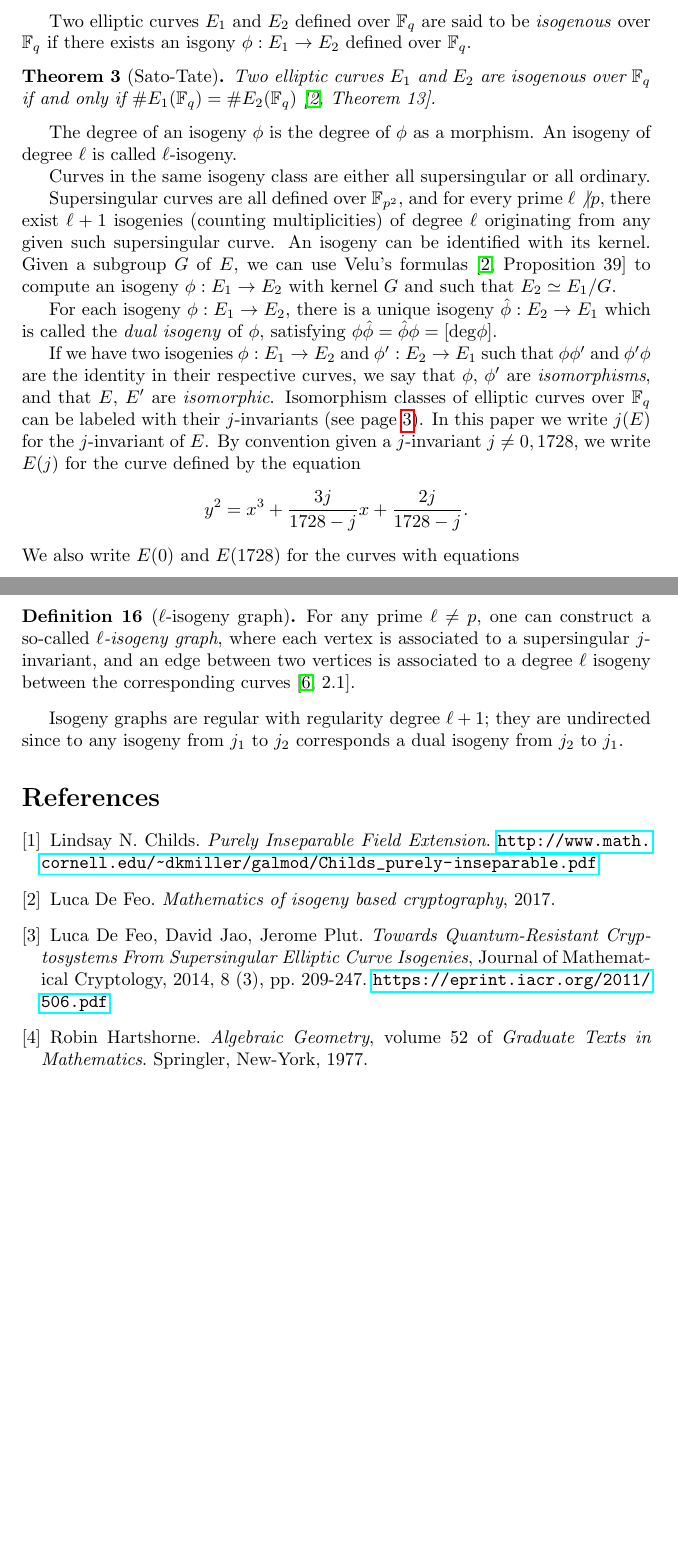
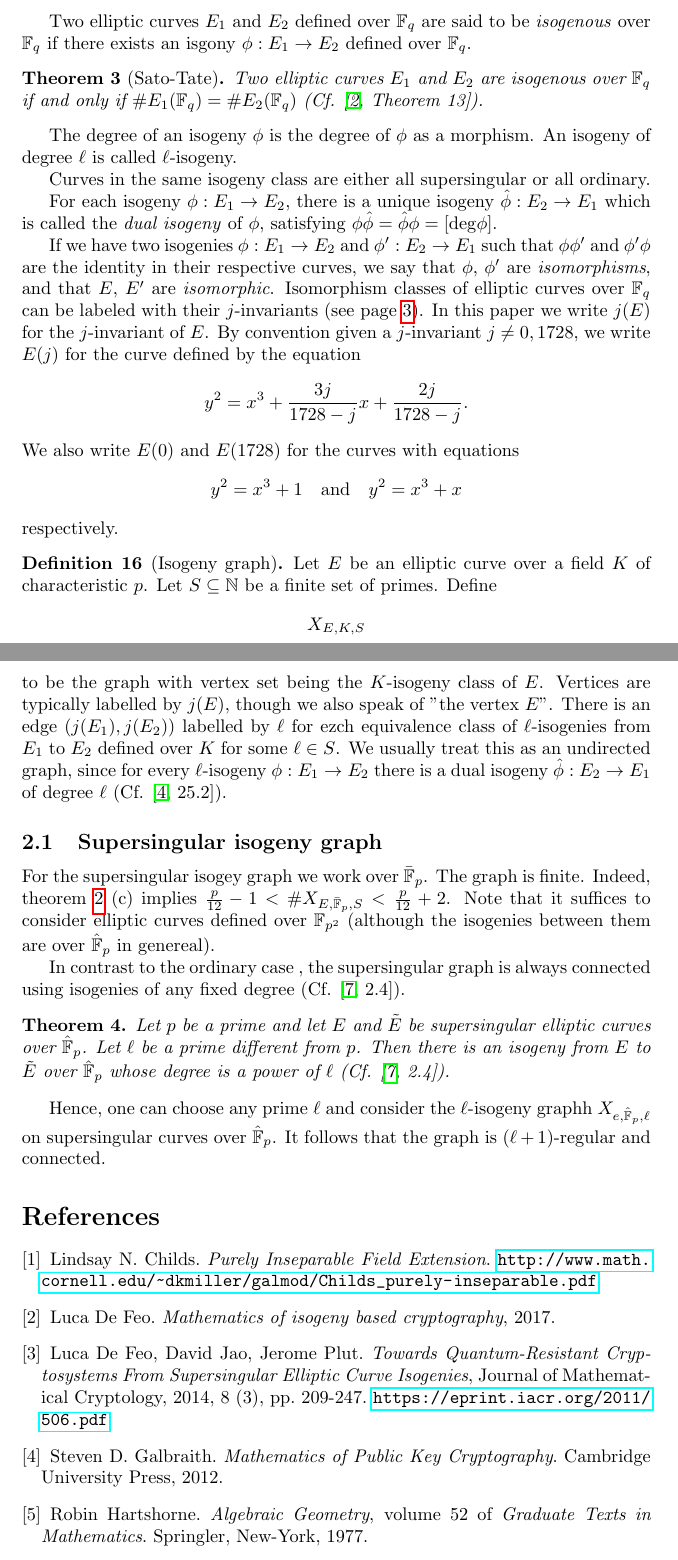
Before and after one commit to polzaku/Supersingular-Isogenies-Diffie-Hellman, a LaTeX document (Supersingular Isogeny Diffie Hellman.tex): two parts of pages 8 and 9 of 9 before the commit and two parts of pages 8 and 9 of 10 after it, joined at a grey line, cut so that both start at the same text, the shorter picture padded with empty space. Compiled offline with pdfLaTeX.

Commit message:
isogeny graph definition changed

```diff
--- a/Supersingular Isogeny Diffie Hellman.tex
+++ b/Supersingular Isogeny Diffie Hellman.tex
@@ -269,7 +269,7 @@ We start this section with a notion of isogeny.
 Two elliptic curves $E_1$ and $E_2$ defined over $\mathbb{F}_q$ are said to be \textit{isogenous} over $\mathbb{F}_q$ if there exists an isgony $\phi: E_1 \to E_2$ defined over $\mathbb{F}_q$.
 
 \begin{theorem}[Sato-Tate]
-	Two elliptic curves $E_1$ and $E_2$ are isogenous over $\mathbb{F}_q$ if and only if $\#E_1(\mathbb{F}_q) = \#E_2(\mathbb{F}_q)$ \cite[Theorem 13]{IsogenyCryptoDeFeo}.
+	Two elliptic curves $E_1$ and $E_2$ are isogenous over $\mathbb{F}_q$ if and only if $\#E_1(\mathbb{F}_q) = \#E_2(\mathbb{F}_q)$ (Cf. \cite[Theorem 13]{IsogenyCryptoDeFeo}).
 \end{theorem}
 
 The degree of an isogeny $\phi$ is the degree of $\phi$ as a morphism. An isogeny of degree $\ell$ is called $\ell$-isogeny.
@@ -278,7 +278,7 @@ Curves in the same isogeny class are either all supersingular or all ordinary.
 
 %For prime $\ell \not| p$, we have $E[\ell] \simeq \mathbb{Z}/\ell\mathbb{Z} \oplus \mathbb{Z}/\ell\mathbb{Z}$ \cite[2]{TowardsQuantumRes}.
 
-Supersingular curves are all defined over $\mathbb{F}_{p^2}$, and for every prime $\ell \not| p$, there exist $\ell + 1$ isogenies (counting multiplicities) of degree $\ell$ originating from any given such supersingular curve. An isogeny can be identified with its kernel. Given a subgroup $G$ of $E$, we can use Velu's formulas \cite[Proposition 39]{IsogenyCryptoDeFeo} to compute an isogeny $\phi: E_1 \to E_2$ with kernel $G$ and such that $E_2 \simeq E_1/G$.
+%Supersingular curves are all defined over $\mathbb{F}_{p^2}$, and for every prime $\ell \not| p$, there exist $\ell + 1$ isogenies (counting multiplicities) of degree $\ell$ originating from any given such supersingular curve. An isogeny can be identified with its kernel. Given a subgroup $G$ of $E$, we can use Velu's formulas \cite[Proposition 39]{IsogenyCryptoDeFeo} to compute an isogeny $\phi: E_1 \to E_2$ with kernel $G$ and such that $E_2 \simeq E_1/G$.
 
 For each isogeny $\phi: E_1 \to E_2$, there is a unique isogeny $\hat{\phi}: E_2 \to E_1$ which is called the \textit{dual isogeny} of $\phi$, satisfying $\phi\hat{\phi} = \hat{\phi}\phi = [\mathrm{deg}\phi]$.
 
@@ -288,11 +288,23 @@ We also write $E(0)$ and $E(1728)$ for the curves with equations
 	\[y^2 = x^3 + 1 \quad \text{and} \quad y^2 = x^3 +x \]
 respectively.
 
-	\begin{definition}[$\ell$-isogeny graph]
-		For any prime $\ell \neq p$, one can construct a so-called \textit{$\ell$-isogeny graph}, where each vertex is associated to a supersingular $j$-invariant, and an edge between two vertices is associated to a degree $\ell$ isogeny between the corresponding curves \cite[2.1]{HardEasyProbs}.
+	\begin{definition}[Isogeny graph]
+		Let $E$ be an elliptic curve over a field $K$ of characteristic $p$. Let $S \subseteq \mathbb{N}$ be a finite set of primes. Define
+			\[X_{E, K, S} \]
+		to be the graph with vertex set being the $K$-isogeny class of $E$. Vertices are typically labelled by $j(E)$, though we also speak of "the vertex $E$". There is an edge $(j(E_1), j(E_2))$ labelled by $\ell$ for ezch equivalence class of $\ell$-isogenies from $E_1$ to $E_2$ defined over $K$ for some $\ell \in S$. We usually treat this as an undirected graph, since for every $\ell$-isogeny $\phi: E_1 \to E_2$ there is a dual isogeny $\hat{\phi}: E_2 \to E_1$ of degree $\ell$ (Cf. \cite[25.2]{Galbraith-PKC}).
 	\end{definition}
 
-Isogeny graphs are regular with regularity degree $\ell + 1$; they are undirected since to any isogeny from $j_1$ to $j_2$ corresponds a dual isogeny from $j_2$ to $j_1$.
+\subsection{Supersingular isogeny graph}
+
+For the supersingular isogey graph we work over $\bar{\mathbb{F}}_p$. The graph is finite. Indeed, \cref{thm1} (c) implies $\frac{p}{12} - 1 < \#X_{E, \bar{\mathbb{F}}_p, S} < \frac{p}{12} + 2$. Note that it suffices to consider elliptic curves defined over $\mathbb{F}_{p^2}$ (although the isogenies between them are over $\hat{\mathbb{F}}_p$ in genereal).
+
+In contrast to the ordinary case , the supersingular graph is always connected using isogenies of any fixed degree (Cf. \cite[2.4]{Mestre}).
+
+\begin{theorem}
+	Let $p$ be a prime and let $E$ and $\tilde{E}$ be supersingular elliptic curves over $\hat{\mathbb{F}}_p$. Let $\ell$ be a prime different from $p$. Then there is an isogeny from $E$ to $\tilde{E}$ over $\hat{\mathbb{F}}_p$ whose degree is a power of $\ell$ (Cf. \cite[2.4]{Mestre}).
+\end{theorem}
+
+Hence, one can choose any prime $\ell$ and consider the $\ell$-isogeny graphh $X_{e,\hat{\mathbb{F}}_p, {\ell}}$ on supersingular curves over $\hat{\mathbb{F}}_p$. It follows that the graph is $(\ell + 1)$-regular and connected.
 
 \begin{thebibliography}{}
 	\bibitem{PurelyInseparable} Lindsay N. Childs. \textit{Purely Inseparable Field Extension}. \url{http://www.math.cornell.edu/~dkmiller/galmod/Childs_purely-inseparable.pdf}
@@ -301,6 +313,8 @@ Isogeny graphs are regular with regularity degree $\ell + 1$; they are undirecte
 
 	\bibitem{TowardsQuantumRes} Luca De Feo, David Jao, Jerome Plut. \textit{Towards Quantum-Resistant Cryptosystems From Supersingular Elliptic Curve Isogenies}, Journal of Mathematical Cryptology, 2014, 8 (3), pp. 209-247. \url{https://eprint.iacr.org/2011/506.pdf}
 
+	\bibitem{Galbraith-PKC} Steven D. Galbraith. \textit{Mathematics of Public Key Cryptography}. Cambridge University Press, 2012.
+
 	\bibitem{Hartshorne} Robin Hartshorne. \textit{Algebraic Geometry}, volume 52 of \textit{Graduate Texts in Mathematics}. Springler, New-York, 1977.
 
 	\bibitem{Lang} Serge Lang. \textit{Algebra}, volume 211 of \textit{Graduate Texts in Mathematics}. Springer-Verlag, New York, 2002.
```
Also changed, not shown: Supersingular Isogeny Diffie Hellman.pdf, Supersingular Isogeny Diffie Hellman.tex (6 more changed lines).
